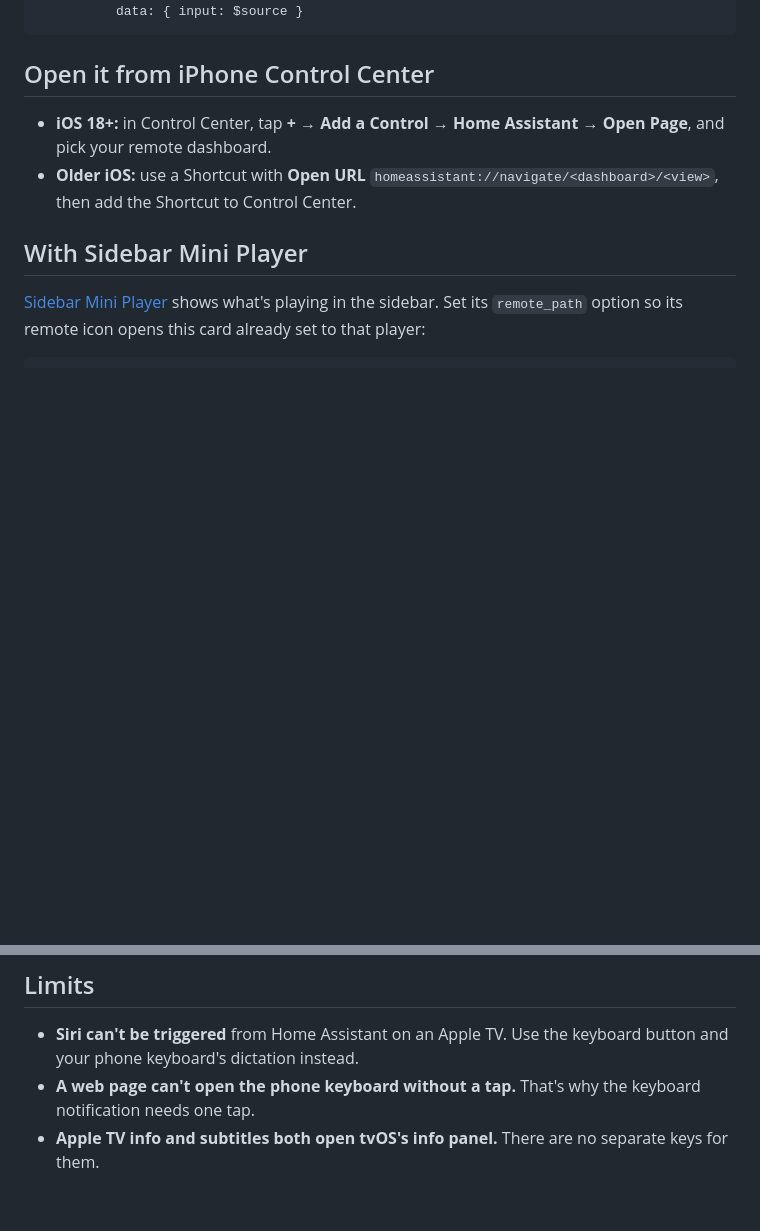
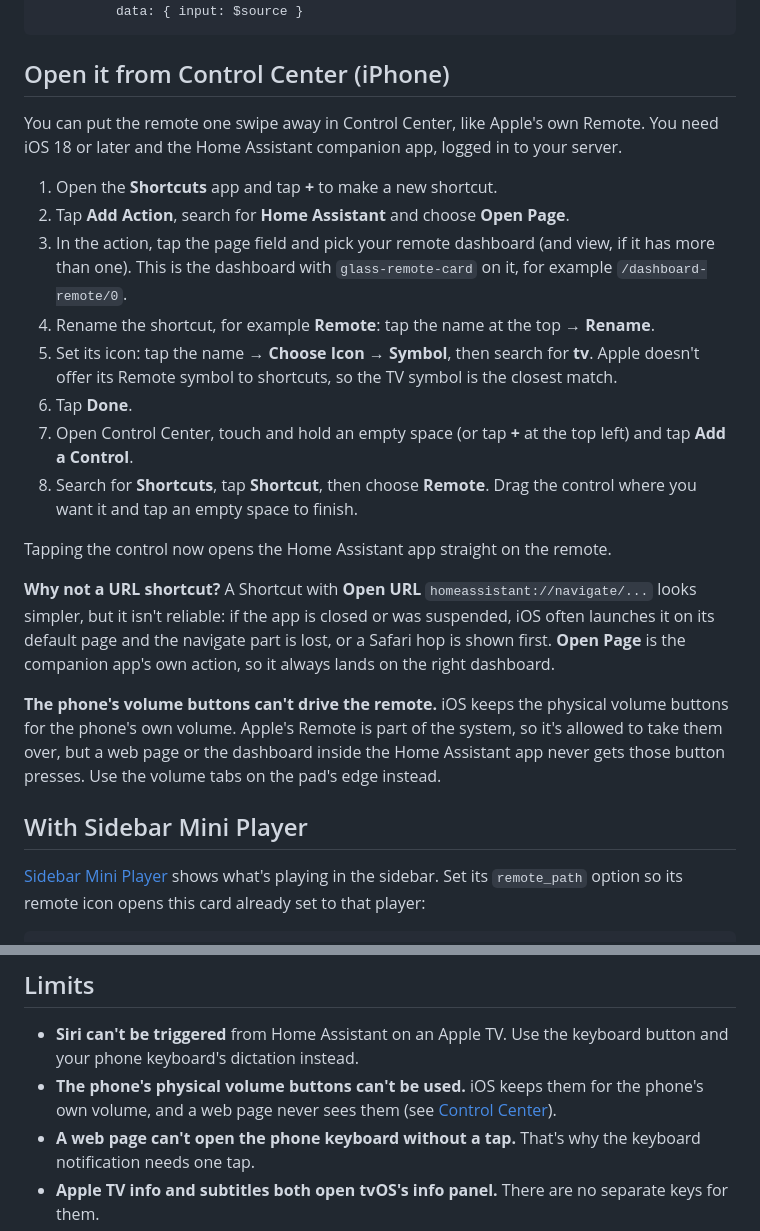
Before and after one commit to evski/ha-glass-remote-card, a Markdown page: README.md, 2 parts joined by grey strips. Rendered like a GitHub page; blank space fills up the shorter version.

Commit message:
Grok Bot: README demo GIF (placeholder devices), Control Center section (Open Page shortcut, recording slot), screenshots + social preview re-rendered from 0.1.7 (11 Oct 2026)

````diff
--- a/README.md
+++ b/README.md
@@ -367,10 +371,28 @@ Notes:
           data: { input: $source }
 ```
 
-## Open it from iPhone Control Center
+## Open it from Control Center (iPhone)
 
-- **iOS 18+:** in Control Center, tap **+** → **Add a Control** → **Home Assistant** → **Open Page**, and pick your remote dashboard.
-- **Older iOS:** use a Shortcut with **Open URL** `homeassistant://navigate/<dashboard>/<view>`, then add the Shortcut to Control Center.
+You can put the remote one swipe away in Control Center, like Apple's own Remote. You need iOS 18 or later and the Home Assistant companion app, logged in to your server.
+
+1. Open the **Shortcuts** app and tap **+** to make a new shortcut.
+2. Tap **Add Action**, search for **Home Assistant** and choose **Open Page**.
+3. In the action, tap the page field and pick your remote dashboard (and view, if it has more than one). This is the dashboard with `glass-remote-card` on it, for example `/dashboard-remote/0`.
+4. Rename the shortcut, for example **Remote**: tap the name at the top → **Rename**.
+5. Set its icon: tap the name → **Choose Icon** → **Symbol**, then search for **tv**. Apple doesn't offer its Remote symbol to shortcuts, so the TV symbol is the closest match.
+6. Tap **Done**.
+7. Open Control Center, touch and hold an empty space (or tap **+** at the top left) and tap **Add a Control**.
+8. Search for **Shortcuts**, tap **Shortcut**, then choose **Remote**. Drag the control where you want it and tap an empty space to finish.
+
+Tapping the control now opens the Home Assistant app straight on the remote.
+
+<!-- Screen recording slot: docs/images/control-center.gif (to be added by the maintainer; not generated). When it exists, uncomment:
+<p align="center"><img src="https://raw.githubusercontent.com/evski/ha-glass-remote-card/main/docs/images/control-center.gif" width="300" alt="Adding the Remote shortcut to Control Center and opening the remote"></p>
+-->
+
+**Why not a URL shortcut?** A Shortcut with **Open URL** `homeassistant://navigate/...` looks simpler, but it isn't reliable: if the app is closed or was suspended, iOS often launches it on its default page and the navigate part is lost, or a Safari hop is shown first. **Open Page** is the companion app's own action, so it always lands on the right dashboard.
+
+**The phone's volume buttons can't drive the remote.** iOS keeps the physical volume buttons for the phone's own volume. Apple's Remote is part of the system, so it's allowed to take them over, but a web page or the dashboard inside the Home Assistant app never gets those button presses. Use the volume tabs on the pad's edge instead.
 
 ## With Sidebar Mini Player
 
@@ -397,6 +419,7 @@ kiosk_mode:
 ## Limits
 
 - **Siri can't be triggered** from Home Assistant on an Apple TV. Use the keyboard button and your phone keyboard's dictation instead.
+- **The phone's physical volume buttons can't be used.** iOS keeps them for the phone's own volume, and a web page never sees them (see [Control Center](#open-it-from-control-center-iphone)).
 - **A web page can't open the phone keyboard without a tap.** That's why the keyboard notification needs one tap.
 - **Apple TV info and subtitles both open tvOS's info panel.** There are no separate keys for them.
 - **LG rewind/fast-forward** change playback speed; they don't jump 10 seconds.
````
Also changed, not shown: other parts of README.md (+4 -0 lines), CHANGELOG.md (+2 -0 lines), docs/images/demo.gif (added), docs/images/keyboard.png, docs/images/social-preview.png.
